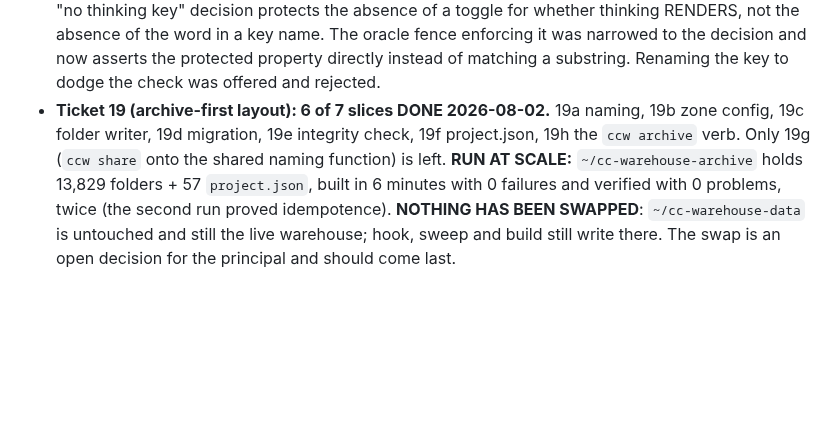
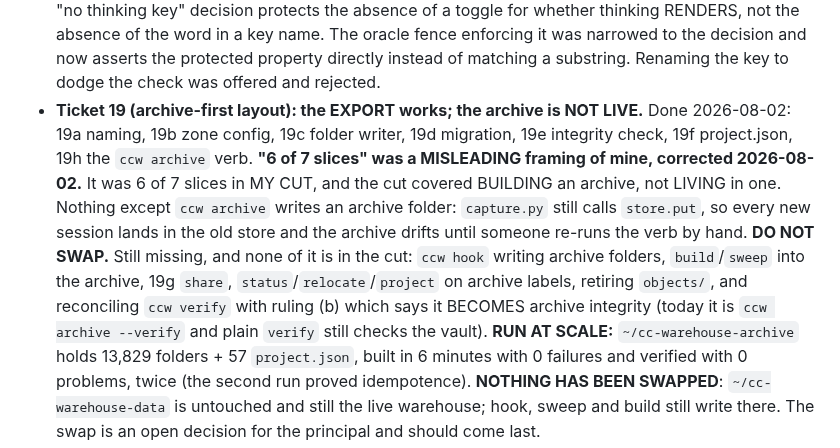
Before and after one commit to CaptainCodeAU/cc-warehouse, a Markdown page: CLAUDE.md, the part around the change. Drawn GitHub-style; blank space fills up the shorter version.

Commit message:
docs: correct two stale claims this session's own work created
"Ticket 19: 6 of 7 slices done" was my framing and it was misleading. It was 6
of 7 slices in MY CUT, and the cut covered building an archive rather than
living in one. Nothing except `ccw archive` writes an archive folder; capture.py
still calls store.put, so every new session lands in the old store and the
export drifts until the verb is re-run by hand. CLAUDE.md now says DO NOT SWAP
and enumerates what is actually missing, none of which was in the cut.

The same class as ticket 18's standing lesson - slice completeness is not
contract completeness - applied to my own planning instead of to the code.

DESIGN 15's thinking-blocks paragraph still opened with CARRIED, NOT DECIDED
while the paragraph that DECIDED it sat further down the same section. A reader
arriving at the first one learns something false. Marked superseded in place
rather than deleted, because the supersession is itself the useful record.

```diff
--- a/CLAUDE.md
+++ b/CLAUDE.md
@@ -114,9 +114,18 @@ but had never made it here at all). Nothing was lost; the detail lives at:
   RENDERS, not the absence of the word in a key name. The oracle fence enforcing it was
   narrowed to the decision and now asserts the protected property directly instead of
   matching a substring. Renaming the key to dodge the check was offered and rejected.
-- **Ticket 19 (archive-first layout): 6 of 7 slices DONE 2026-08-02.** 19a naming, 19b zone
-  config, 19c folder writer, 19d migration, 19e integrity check, 19f project.json, 19h the
-  `ccw archive` verb. Only 19g (`ccw share` onto the shared naming function) is left.
+- **Ticket 19 (archive-first layout): the EXPORT works; the archive is NOT LIVE.**
+  Done 2026-08-02: 19a naming, 19b zone config, 19c folder writer, 19d migration, 19e
+  integrity check, 19f project.json, 19h the `ccw archive` verb.
+  **"6 of 7 slices" was a MISLEADING framing of mine, corrected 2026-08-02.** It was 6 of
+  7 slices in MY CUT, and the cut covered BUILDING an archive, not LIVING in one. Nothing
+  except `ccw archive` writes an archive folder: `capture.py` still calls `store.put`, so
+  every new session lands in the old store and the archive drifts until someone re-runs
+  the verb by hand. **DO NOT SWAP.** Still missing, and none of it is in the cut:
+  `ccw hook` writing archive folders, `build`/`sweep` into the archive, 19g `share`,
+  `status`/`relocate`/`project` on archive labels, retiring `objects/`, and reconciling
+  `ccw verify` with ruling (b) which says it BECOMES archive integrity (today it is
+  `ccw archive --verify` and plain `verify` still checks the vault).
   **RUN AT SCALE:** `~/cc-warehouse-archive` holds 13,829 folders + 57 `project.json`,
   built in 6 minutes with 0 failures and verified with 0 problems, twice (the second run
   proved idempotence). **NOTHING HAS BEEN SWAPPED**: `~/cc-warehouse-data` is untouched
```
Also changed, not shown: contract/DESIGN.md (+4 -1 lines).
